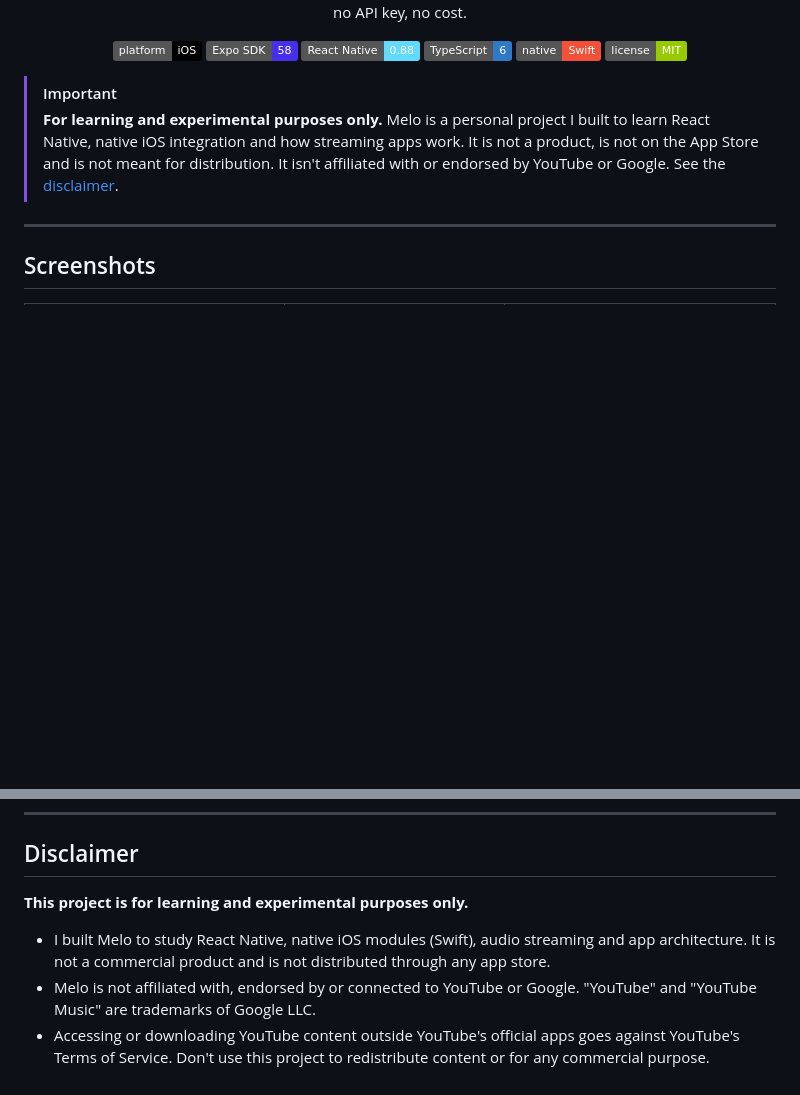
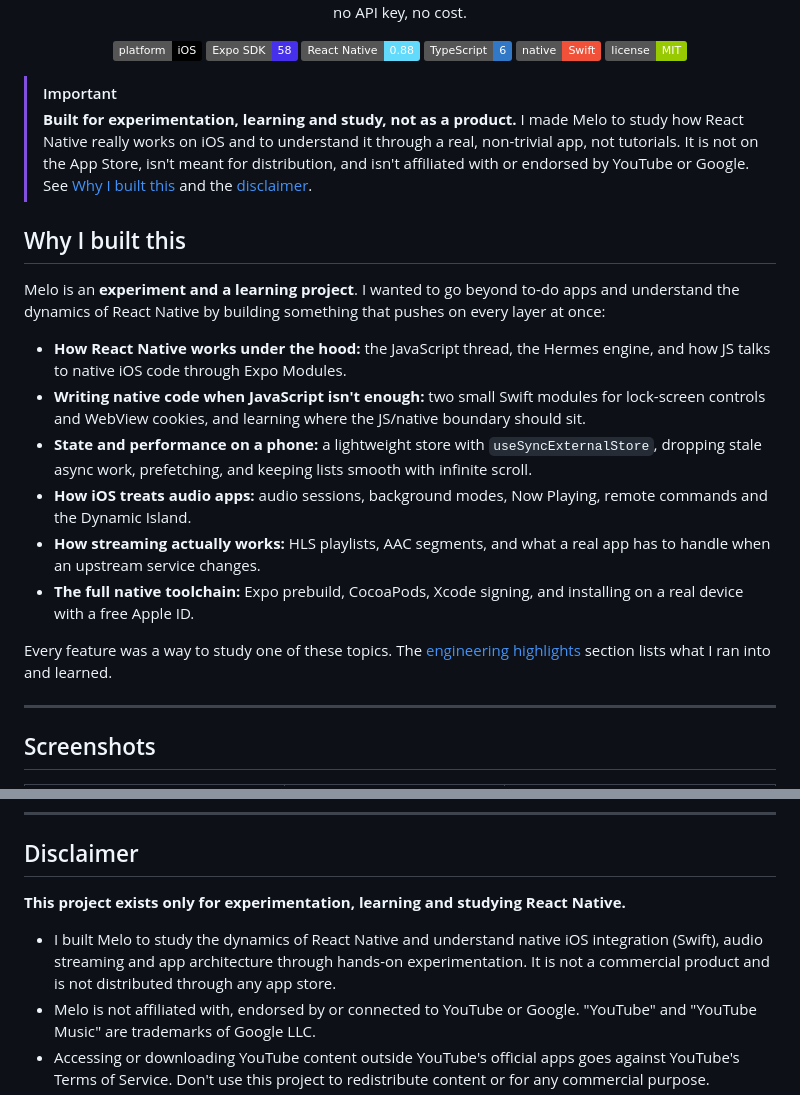
Before and after one commit to nithin261829/melo, a Markdown page: README.md, 2 parts joined by grey strips. Drawn GitHub-style; badges without logos; blank space fills up the shorter version.

Commit message:
Explain the project's purpose: experimentation and learning React Native
Adds a 'Why I built this' section describing what the project was built to study, and rewords the notice and disclaimer accordingly.

```diff
--- a/README.md
+++ b/README.md
@@ -19,7 +19,20 @@
 </p>
 
 > [!IMPORTANT]
-> **For learning and experimental purposes only.** Melo is a personal project I built to learn React Native, native iOS integration and how streaming apps work. It is not a product, is not on the App Store and is not meant for distribution. It isn't affiliated with or endorsed by YouTube or Google. See the [disclaimer](#disclaimer).
+> **Built for experimentation, learning and study, not as a product.** I made Melo to study how React Native really works on iOS and to understand it through a real, non-trivial app, not tutorials. It is not on the App Store, isn't meant for distribution, and isn't affiliated with or endorsed by YouTube or Google. See [Why I built this](#why-i-built-this) and the [disclaimer](#disclaimer).
+
+## Why I built this
+
+Melo is an **experiment and a learning project**. I wanted to go beyond to-do apps and understand the dynamics of React Native by building something that pushes on every layer at once:
+
+- **How React Native works under the hood:** the JavaScript thread, the Hermes engine, and how JS talks to native iOS code through Expo Modules.
+- **Writing native code when JavaScript isn't enough:** two small Swift modules for lock-screen controls and WebView cookies, and learning where the JS/native boundary should sit.
+- **State and performance on a phone:** a lightweight store with `useSyncExternalStore`, dropping stale async work, prefetching, and keeping lists smooth with infinite scroll.
+- **How iOS treats audio apps:** audio sessions, background modes, Now Playing, remote commands and the Dynamic Island.
+- **How streaming actually works:** HLS playlists, AAC segments, and what a real app has to handle when an upstream service changes.
+- **The full native toolchain:** Expo prebuild, CocoaPods, Xcode signing, and installing on a real device with a free Apple ID.
+
+Every feature was a way to study one of these topics. The [engineering highlights](#engineering-highlights) section lists what I ran into and learned.
 
 ---
 
@@ -253,9 +266,9 @@ npx expo lint           # lint
 
 ## Disclaimer
 
-**This project is for learning and experimental purposes only.**
+**This project exists only for experimentation, learning and studying React Native.**
 
-- I built Melo to study React Native, native iOS modules (Swift), audio streaming and app architecture. It is not a commercial product and is not distributed through any app store.
+- I built Melo to study the dynamics of React Native and understand native iOS integration (Swift), audio streaming and app architecture through hands-on experimentation. It is not a commercial product and is not distributed through any app store.
 - Melo is not affiliated with, endorsed by or connected to YouTube or Google. "YouTube" and "YouTube Music" are trademarks of Google LLC.
 - Accessing or downloading YouTube content outside YouTube's official apps goes against YouTube's Terms of Service. Don't use this project to redistribute content or for any commercial purpose.
 - All music, artwork and metadata belong to their respective owners. Album art in the screenshots is shown only to demonstrate the interface.
```
